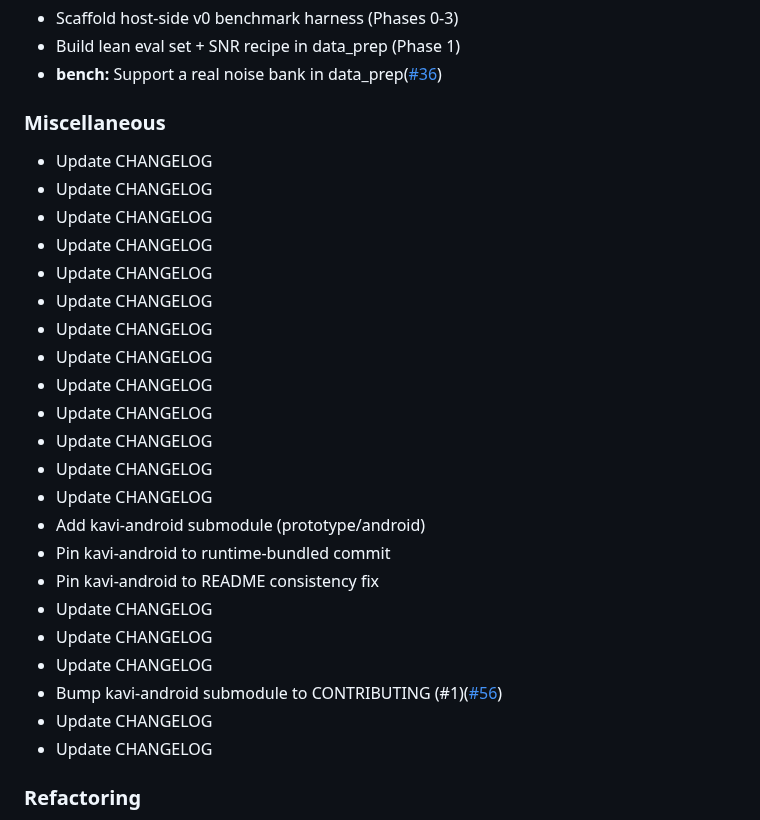
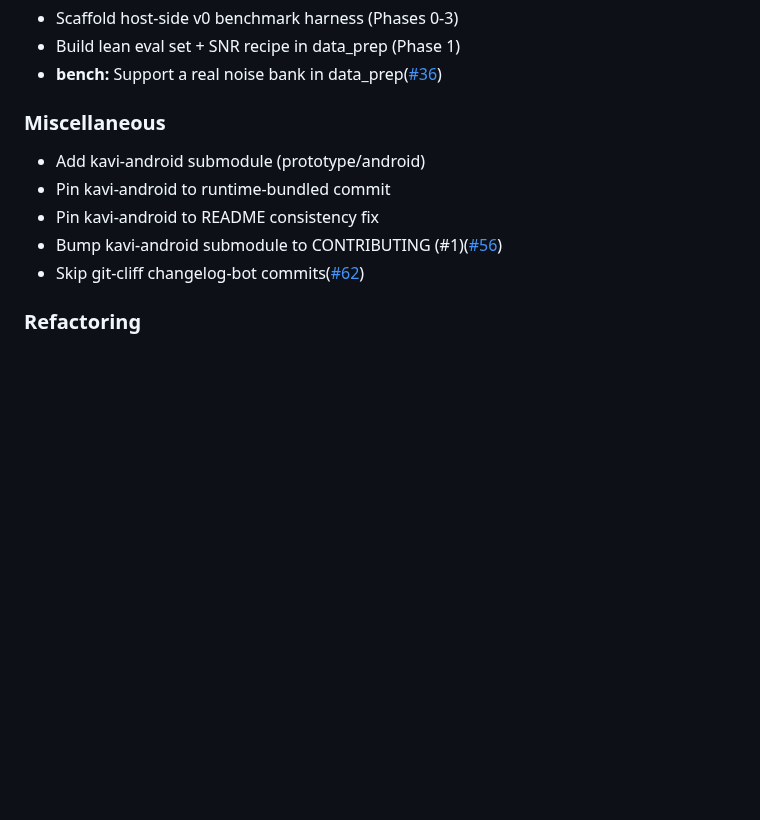
Before and after one commit to TanKhoiTV/kavi-prototype, a Markdown page: CHANGELOG.md, the part around the change. Drawn GitHub-style; blank space fills up the shorter version.

Commit message:
chore: update CHANGELOG

```diff
--- a/CHANGELOG.md
+++ b/CHANGELOG.md
@@ -36,28 +36,11 @@
 
 ### Miscellaneous
 
-- Update CHANGELOG
-- Update CHANGELOG
-- Update CHANGELOG
-- Update CHANGELOG
-- Update CHANGELOG
-- Update CHANGELOG
-- Update CHANGELOG
-- Update CHANGELOG
-- Update CHANGELOG
-- Update CHANGELOG
-- Update CHANGELOG
-- Update CHANGELOG
-- Update CHANGELOG
 - Add kavi-android submodule (prototype/android)
 - Pin kavi-android to runtime-bundled commit
 - Pin kavi-android to README consistency fix
-- Update CHANGELOG
-- Update CHANGELOG
-- Update CHANGELOG
 - Bump kavi-android submodule to CONTRIBUTING (#1)([#56](https://github.com/TanKhoiTV/kavi-prototype/pull/56))
-- Update CHANGELOG
-- Update CHANGELOG
+- Skip git-cliff changelog-bot commits([#62](https://github.com/TanKhoiTV/kavi-prototype/pull/62))
 
 ### Refactoring
 
```
